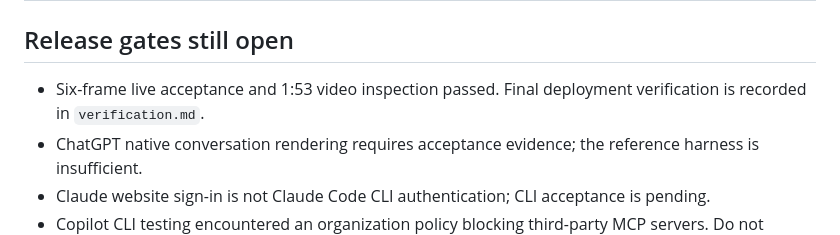
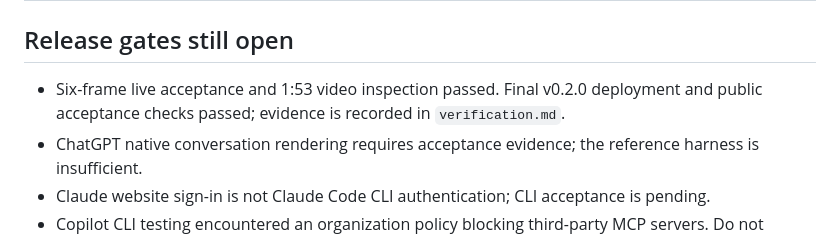
Before and after one commit to madhukard/matchlens, a Markdown page: docs/submission-readiness.md, the part around the change. Drawn GitHub-style.

```diff
--- a/docs/submission-readiness.md
+++ b/docs/submission-readiness.md
@@ -24,7 +24,7 @@ MatchLens handles the moment a broadcast explanation becomes wrong: a reported g
 
 ## Release gates still open
 
-- Six-frame live acceptance and 1:53 video inspection passed. Final deployment verification is recorded in `verification.md`.
+- Six-frame live acceptance and 1:53 video inspection passed. Final v0.2.0 deployment and public acceptance checks passed; evidence is recorded in `verification.md`.
 - ChatGPT native conversation rendering requires acceptance evidence; the reference harness is insufficient.
 - Claude website sign-in is not Claude Code CLI authentication; CLI acceptance is pending.
 - Copilot CLI testing encountered an organization policy blocking third-party MCP servers. Do not bypass that policy or claim that host passed.
```
Also changed, not shown: README.md (+3 -1 lines), docs/verification.md (+16 -0 lines), docs/preview.png.
